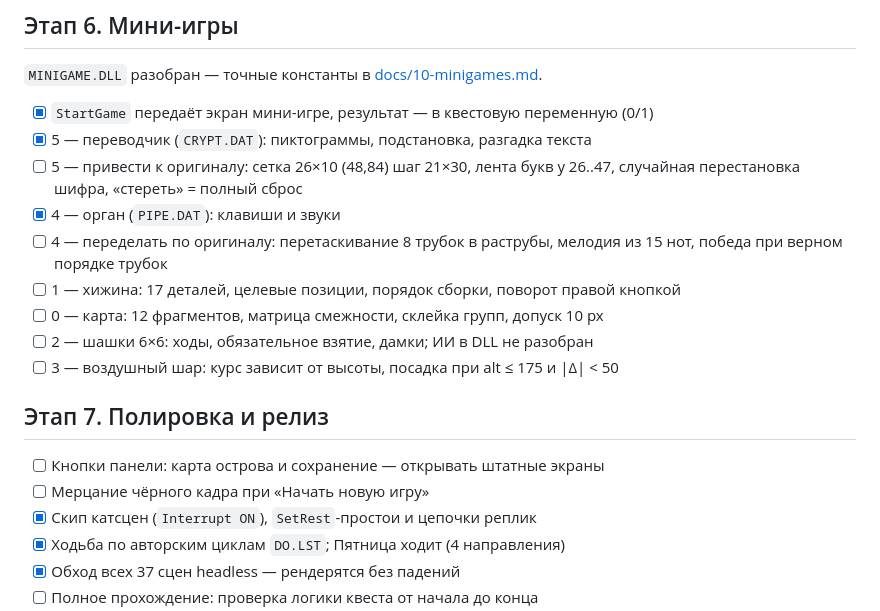
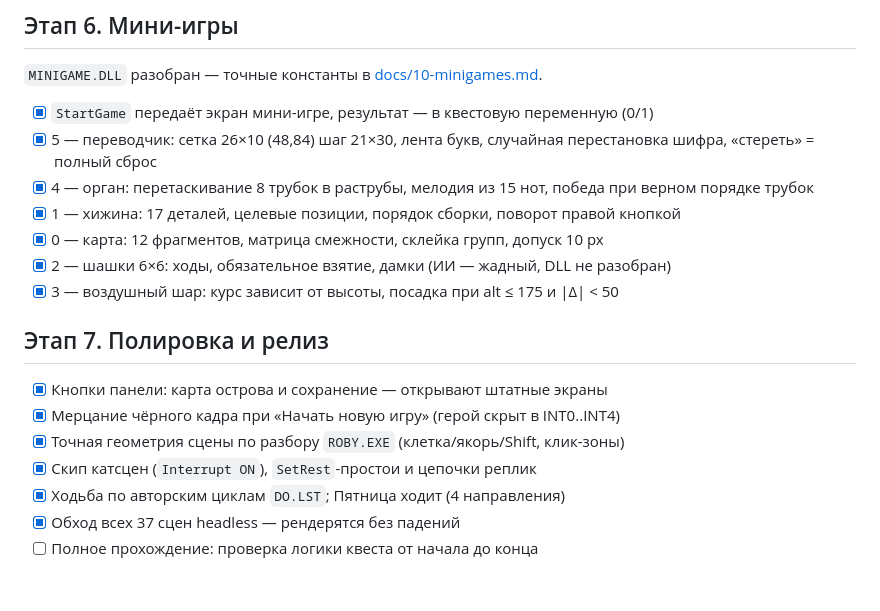
Before and after one commit to shpaker/modern-robinson, a Markdown page: todo.md, the part around the change. Drawn GitHub-style; blank space fills up the shorter version.

Commit message:
docs: mark minigames, bar buttons, intro fix and packaging done

```diff
--- a/todo.md
+++ b/todo.md
@@ -65,21 +65,20 @@
 `MINIGAME.DLL` разобран — точные константы в [docs/10-minigames.md](docs/10-minigames.md).
 
 - [x] `StartGame` передаёт экран мини-игре, результат — в квестовую переменную (0/1)
-- [x] 5 — переводчик (`CRYPT.DAT`): пиктограммы, подстановка, разгадка текста
-- [ ] 5 — привести к оригиналу: сетка 26×10 (48,84) шаг 21×30, лента букв y 26..47,
-      случайная перестановка шифра, «стереть» = полный сброс
-- [x] 4 — орган (`PIPE.DAT`): клавиши и звуки
-- [ ] 4 — переделать по оригиналу: перетаскивание 8 трубок в раструбы,
-      мелодия из 15 нот, победа при верном порядке трубок
-- [ ] 1 — хижина: 17 деталей, целевые позиции, порядок сборки, поворот правой кнопкой
-- [ ] 0 — карта: 12 фрагментов, матрица смежности, склейка групп, допуск 10 px
-- [ ] 2 — шашки 6×6: ходы, обязательное взятие, дамки; ИИ в DLL не разобран
-- [ ] 3 — воздушный шар: курс зависит от высоты, посадка при alt ≤ 175 и |Δ| < 50
+- [x] 5 — переводчик: сетка 26×10 (48,84) шаг 21×30, лента букв, случайная
+      перестановка шифра, «стереть» = полный сброс
+- [x] 4 — орган: перетаскивание 8 трубок в раструбы, мелодия из 15 нот,
+      победа при верном порядке трубок
+- [x] 1 — хижина: 17 деталей, целевые позиции, порядок сборки, поворот правой кнопкой
+- [x] 0 — карта: 12 фрагментов, матрица смежности, склейка групп, допуск 10 px
+- [x] 2 — шашки 6×6: ходы, обязательное взятие, дамки (ИИ — жадный, DLL не разобран)
+- [x] 3 — воздушный шар: курс зависит от высоты, посадка при alt ≤ 175 и |Δ| < 50
 
 ## Этап 7. Полировка и релиз
 
-- [ ] Кнопки панели: карта острова и сохранение — открывать штатные экраны
-- [ ] Мерцание чёрного кадра при «Начать новую игру»
+- [x] Кнопки панели: карта острова и сохранение — открывают штатные экраны
+- [x] Мерцание чёрного кадра при «Начать новую игру» (герой скрыт в INT0..INT4)
+- [x] Точная геометрия сцены по разбору `ROBY.EXE` (клетка/якорь/Shift, клик-зоны)
 - [x] Скип катсцен (`Interrupt ON`), `SetRest`-простои и цепочки реплик
 - [x] Ходьба по авторским циклам `DO.LST`; Пятница ходит (4 направления)
 - [x] Обход всех 37 сцен headless — рендерятся без падений
```
